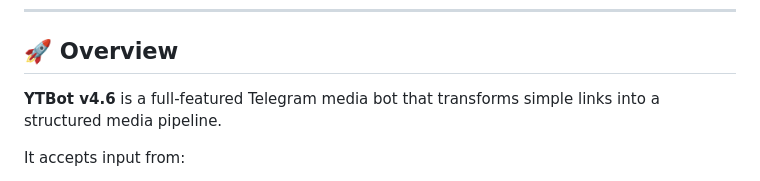
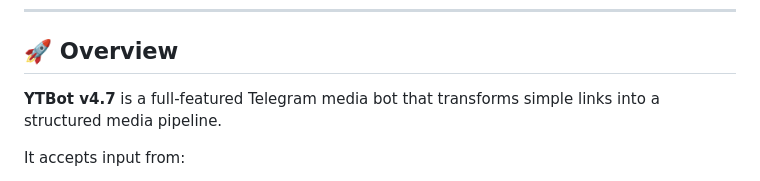
Before and after one commit to MikereDD/It-Works-On-My-Machine, a Markdown page: Bots/ytbot/README.md, the part around the change. Rendered like a GitHub page.

Commit message:
fix renaming of v4.7
- fix naming v4.7

```diff
--- a/Bots/ytbot/README.md
+++ b/Bots/ytbot/README.md
@@ -11,7 +11,7 @@
 
 ## 🚀 Overview
 
-**YTBot v4.6** is a full-featured Telegram media bot that transforms simple links into a structured media pipeline.
+**YTBot v4.7** is a full-featured Telegram media bot that transforms simple links into a structured media pipeline.
 
 It accepts input from:
 
```
